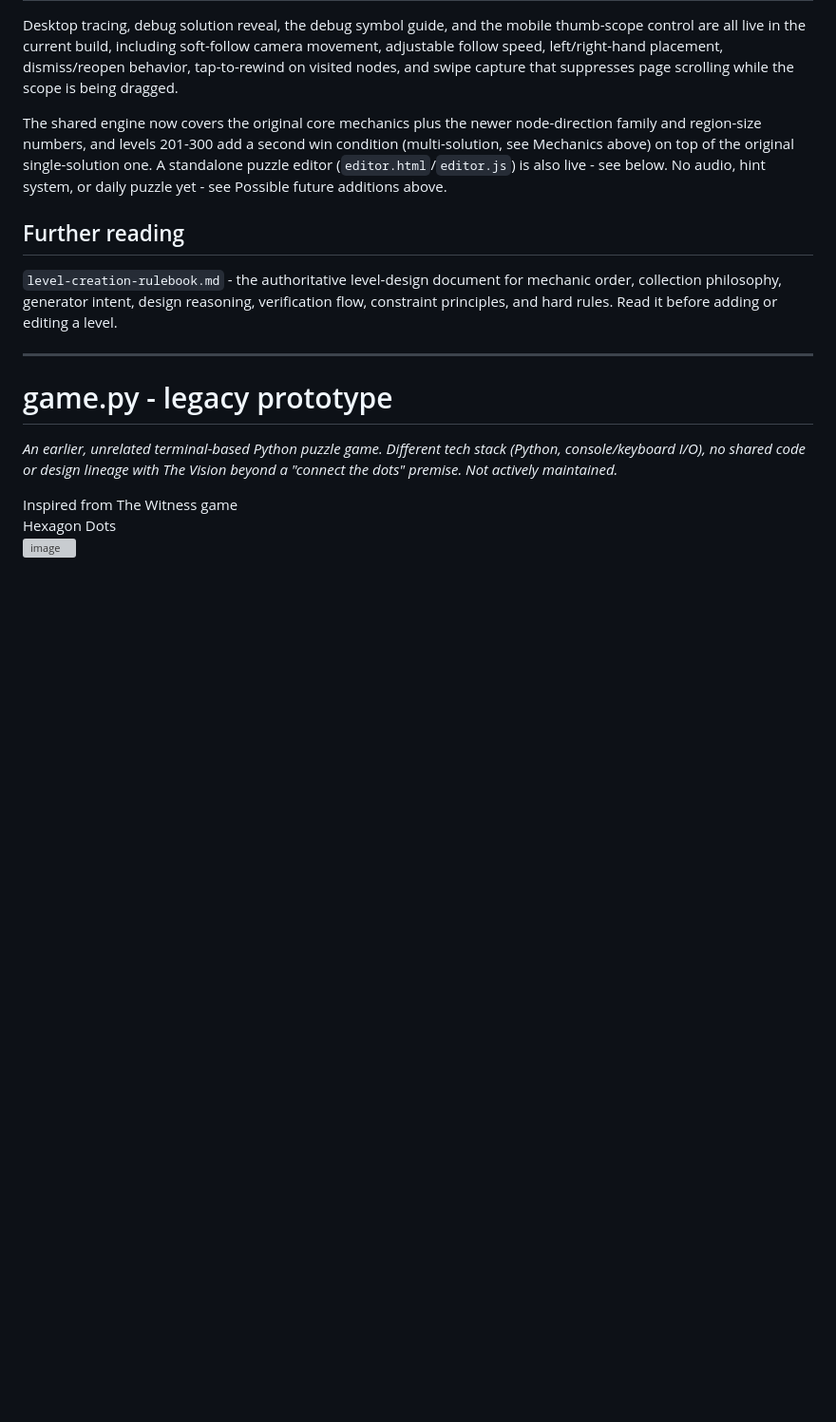
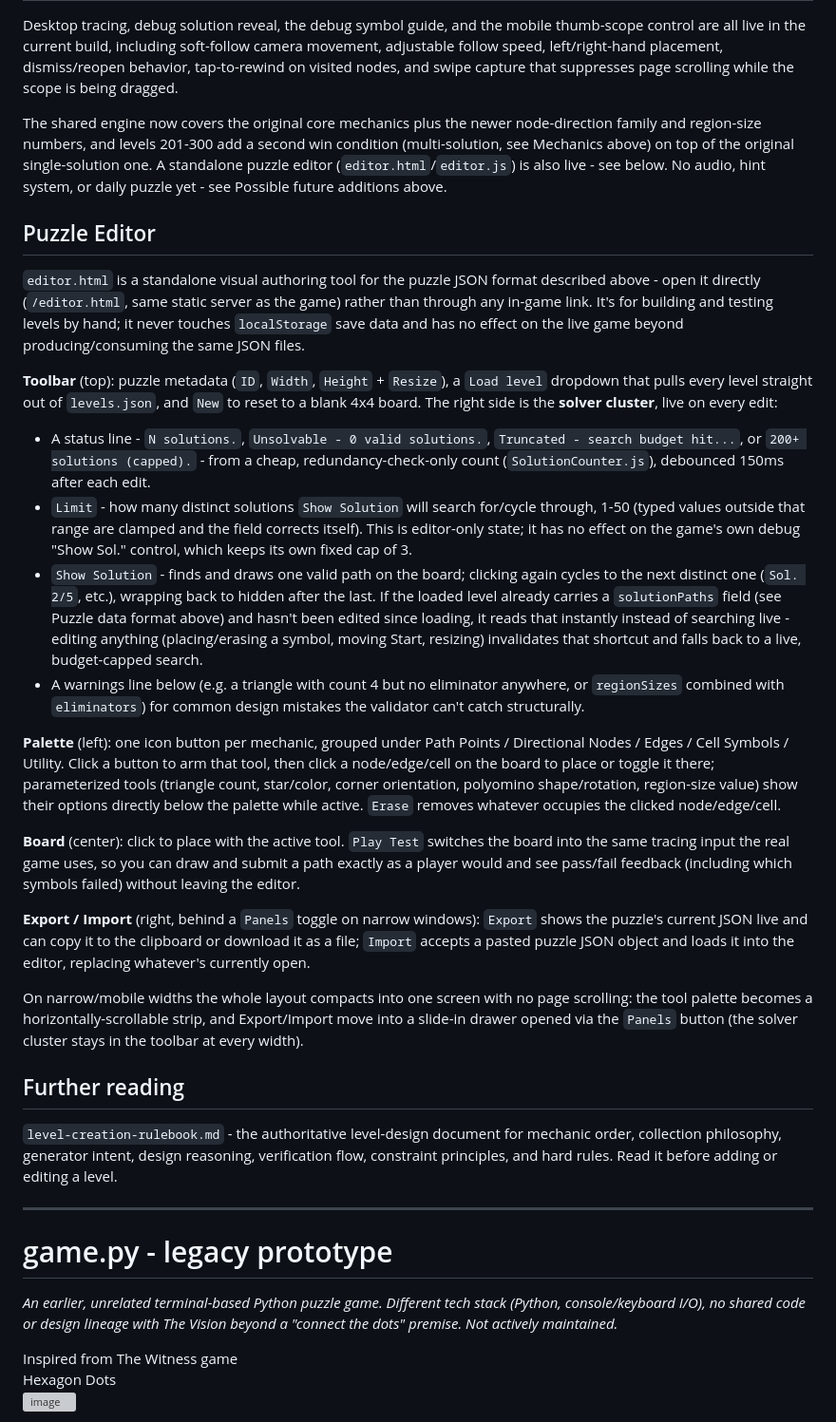
Before and after one commit to Sealpillow/PuzzleGame, a Markdown page: thewitness/README.md, the part around the change. Shown at 95% size. Drawn GitHub-style; blank space fills up the shorter version; grey boxes are pictures that could not be loaded.

```diff
--- a/thewitness/README.md
+++ b/thewitness/README.md
@@ -267,6 +267,24 @@ Desktop tracing, debug solution reveal, the debug symbol guide, and the mobile t
 
 The shared engine now covers the original core mechanics plus the newer node-direction family and region-size numbers, and levels 201-300 add a second win condition (multi-solution, see Mechanics above) on top of the original single-solution one. A standalone puzzle editor (`editor.html`/`editor.js`) is also live - see below. No audio, hint system, or daily puzzle yet - see Possible future additions above.
 
+## Puzzle Editor
+
+`editor.html` is a standalone visual authoring tool for the puzzle JSON format described above - open it directly (`/editor.html`, same static server as the game) rather than through any in-game link. It's for building and testing levels by hand; it never touches `localStorage` save data and has no effect on the live game beyond producing/consuming the same JSON files.
+
+**Toolbar** (top): puzzle metadata (`ID`, `Width`, `Height` + `Resize`), a `Load level` dropdown that pulls every level straight out of `levels.json`, and `New` to reset to a blank 4x4 board. The right side is the **solver cluster**, live on every edit:
+- A status line - `N solutions.`, `Unsolvable - 0 valid solutions.`, `Truncated - search budget hit...`, or `200+ solutions (capped).` - from a cheap, redundancy-check-only count (`SolutionCounter.js`), debounced 150ms after each edit.
+- `Limit` - how many distinct solutions `Show Solution` will search for/cycle through, 1-50 (typed values outside that range are clamped and the field corrects itself). This is editor-only state; it has no effect on the game's own debug "Show Sol." control, which keeps its own fixed cap of 3.
+- `Show Solution` - finds and draws one valid path on the board; clicking again cycles to the next distinct one (`Sol. 2/5`, etc.), wrapping back to hidden after the last. If the loaded level already carries a `solutionPaths` field (see Puzzle data format above) and hasn't been edited since loading, it reads that instantly instead of searching live - editing anything (placing/erasing a symbol, moving Start, resizing) invalidates that shortcut and falls back to a live, budget-capped search.
+- A warnings line below (e.g. a triangle with count 4 but no eliminator anywhere, or `regionSizes` combined with `eliminators`) for common design mistakes the validator can't catch structurally.
+
+**Palette** (left): one icon button per mechanic, grouped under Path Points / Directional Nodes / Edges / Cell Symbols / Utility. Click a button to arm that tool, then click a node/edge/cell on the board to place or toggle it there; parameterized tools (triangle count, star/color, corner orientation, polyomino shape/rotation, region-size value) show their options directly below the palette while active. `Erase` removes whatever occupies the clicked node/edge/cell.
+
+**Board** (center): click to place with the active tool. `Play Test` switches the board into the same tracing input the real game uses, so you can draw and submit a path exactly as a player would and see pass/fail feedback (including which symbols failed) without leaving the editor.
+
+**Export / Import** (right, behind a `Panels` toggle on narrow windows): `Export` shows the puzzle's current JSON live and can copy it to the clipboard or download it as a file; `Import` accepts a pasted puzzle JSON object and loads it into the editor, replacing whatever's currently open.
+
+On narrow/mobile widths the whole layout compacts into one screen with no page scrolling: the tool palette becomes a horizontally-scrollable strip, and Export/Import move into a slide-in drawer opened via the `Panels` button (the solver cluster stays in the toolbar at every width).
+
 ## Further reading
 
 `level-creation-rulebook.md` - the authoritative level-design document for mechanic order, collection philosophy, generator intent, design reasoning, verification flow, constraint principles, and hard rules. Read it before adding or editing a level.
```
